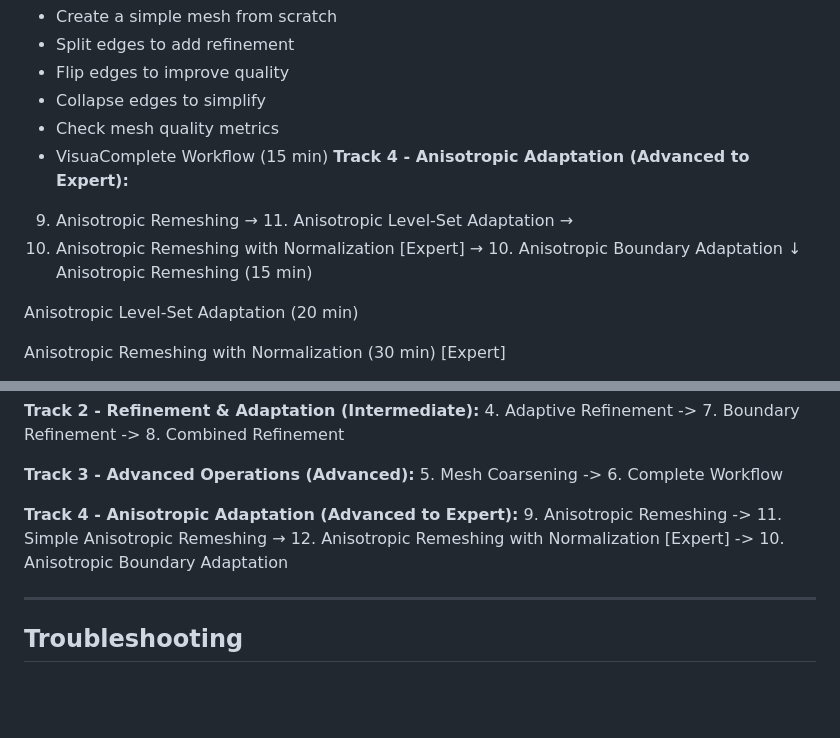
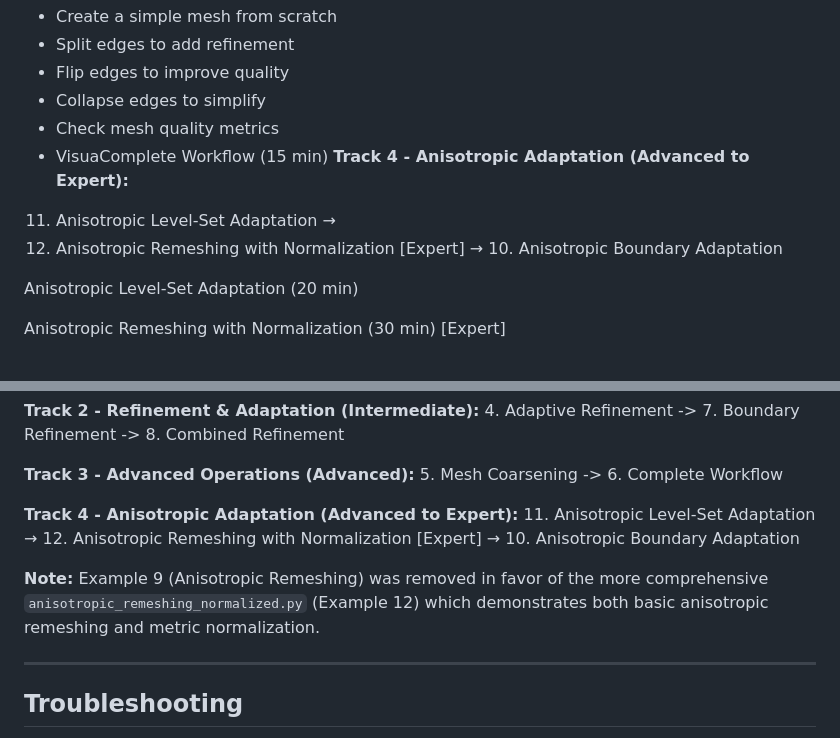
Before and after one commit to youssef-mesri/sofia-mesh, a Markdown page: examples/README.md, 2 parts joined by grey strips. Drawn GitHub-style; blank space fills up the shorter version.

Commit message:
docs: remove references to non-existent anisotropic_remeshing.py example

```diff
--- a/examples/README.md
+++ b/examples/README.md
@@ -26,9 +26,8 @@ Learn the fundamental mesh operations:
 - Check mesh quality metrics
 - VisuaComplete Workflow (15 min)
      **Track 4 - Anisotropic Adaptation (Advanced to Expert):**
-9. Anisotropic Remeshing → 11. Anisotropic Level-Set Adaptation →
-12. Anisotropic Remeshing with Normalization [Expert] → 10. Anisotropic Boundary Adaptation ↓
-Anisotropic Remeshing (15 min)
+11. Anisotropic Level-Set Adaptation →
+12. Anisotropic Remeshing with Normalization [Expert] → 10. Anisotropic Boundary Adaptation
 
 Anisotropic Level-Set Adaptation (20 min)
 
@@ -556,8 +555,10 @@ Anisotropic Boundary Adaptation (15 min)
 5. Mesh Coarsening -> 6. Complete Workflow
 
 **Track 4 - Anisotropic Adaptation (Advanced to Expert):**
-9. Anisotropic Remeshing -> 11. Simple Anisotropic Remeshing →
-12. Anisotropic Remeshing with Normalization [Expert] -> 10. Anisotropic Boundary Adaptation
+11. Anisotropic Level-Set Adaptation →
+12. Anisotropic Remeshing with Normalization [Expert] → 10. Anisotropic Boundary Adaptation
+
+**Note:** Example 9 (Anisotropic Remeshing) was removed in favor of the more comprehensive `anisotropic_remeshing_normalized.py` (Example 12) which demonstrates both basic anisotropic remeshing and metric normalization.
 
 ---
 
```
